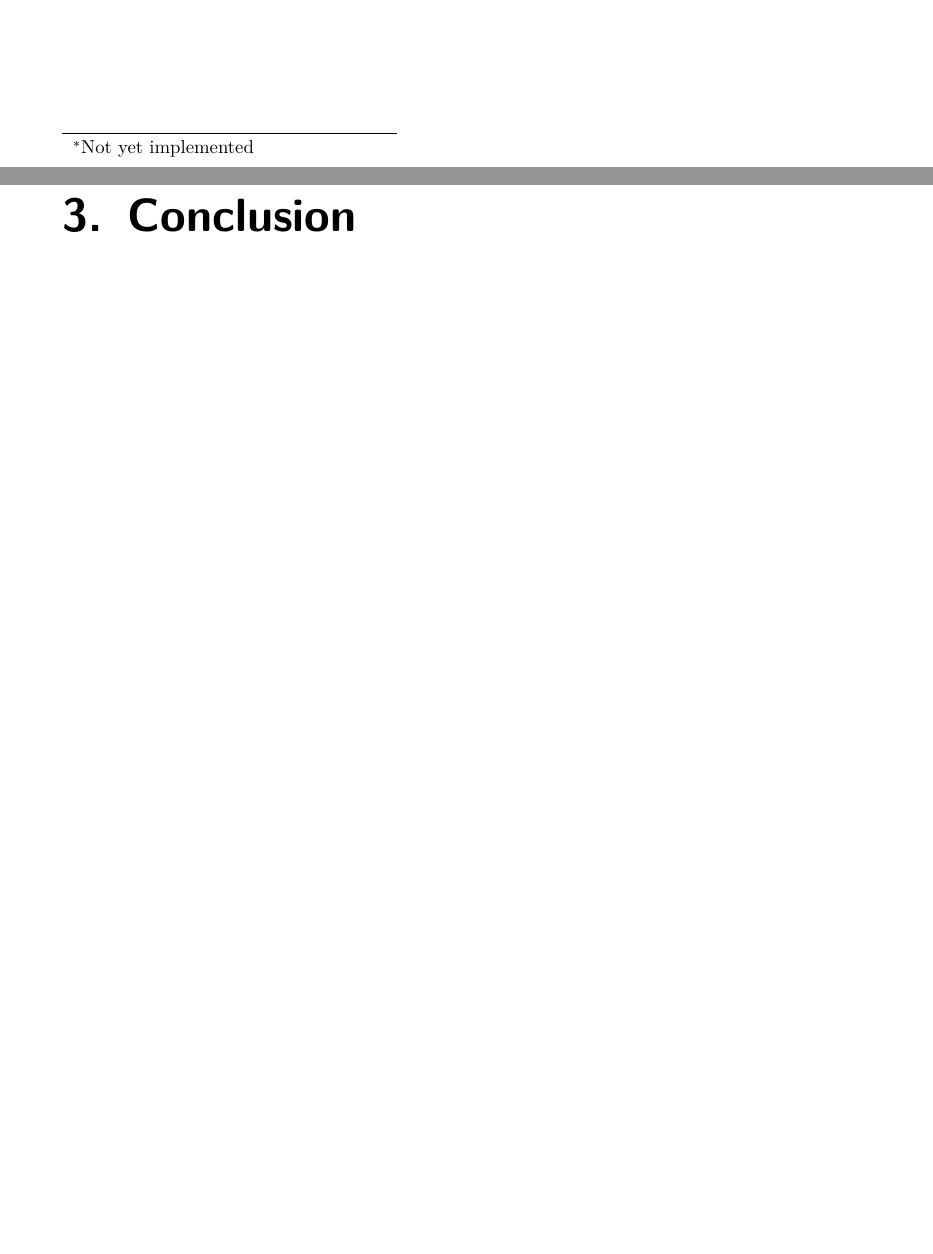
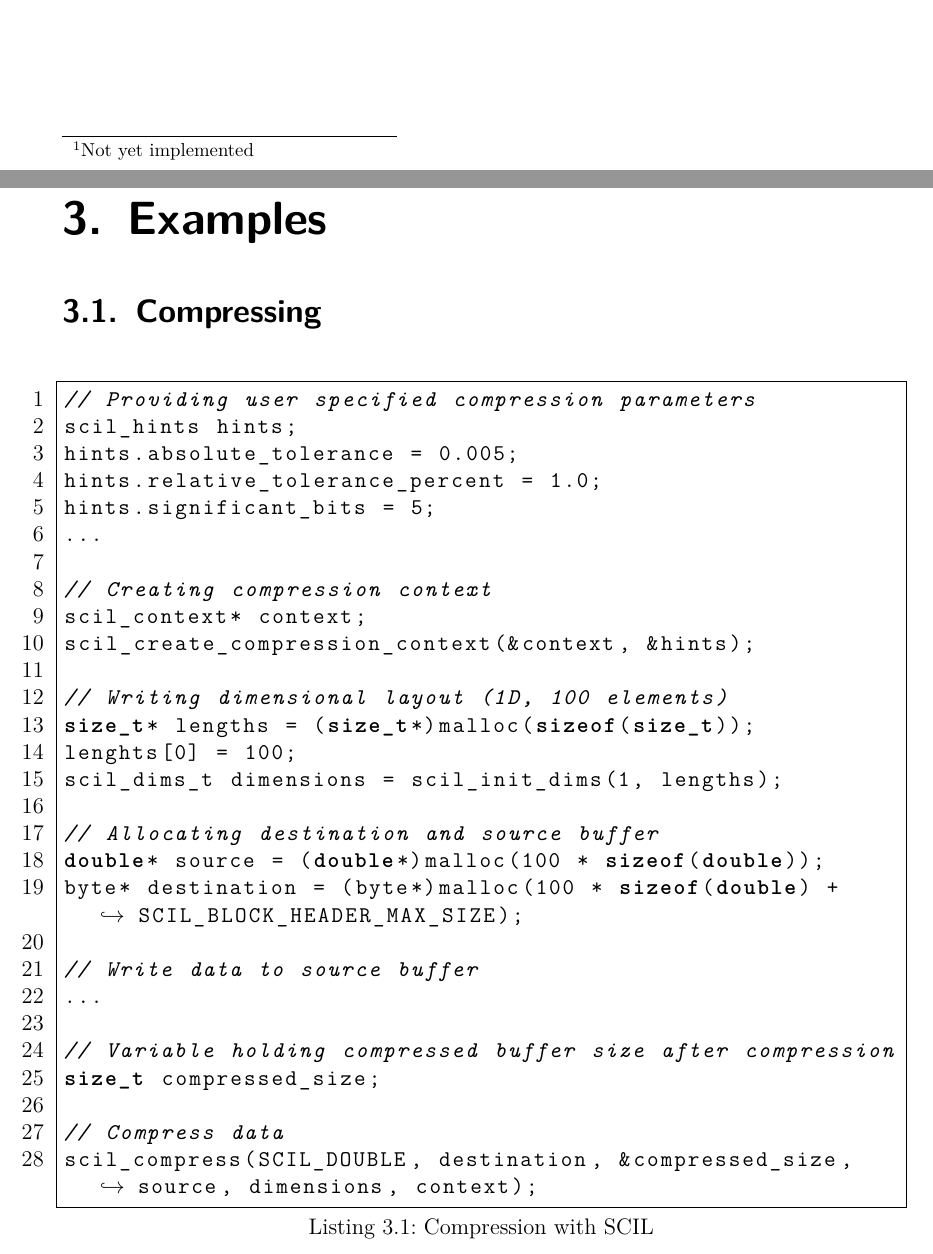
Before and after one commit to JulianKunkel/scil, a LaTeX document (scil/concept/Ausarbeitung/Report.tex): two parts of pages 9 and 10 of 18 before the commit and two parts of pages 9 and 10 of 20 after it, joined at a grey line, cut at the place of the change, the shorter picture padded with empty space. Compiled offline with pdfLaTeX.

Commit message:
Worked on report

```diff
--- a/scil/concept/Ausarbeitung/Report.tex
+++ b/scil/concept/Ausarbeitung/Report.tex
@@ -297,7 +302,49 @@ user does not need to provide further information for decompression. Providing a
 structure to hold dimensional data however is optional. If the user decided to
 store the datas dimensional configuration at compression, this provided
 structure will hold the dimensional configuration after decompression. If no
-dimensional configuration was stored in the header of the compressed data, a
-null pointer will be returned\footnote{Not yet implemented}.
+dimensional configuration was stored in the header of the compressed data, the
+number of dimensions in the provided structure will be set to
+zero\footnote{Not yet implemented}.
 
 \setcounter{footnote}{0}
+
+\chapter{Examples}
+
+%In the following sections, example code is presented to illustrate the usage
+%of SCIL. The example code is written in the programming language C and not in
+%pseudo-code, due to SCIL currently being a pure C library.
+
+\section{Compressing}
+
+\bigskip
+
+\begin{lstlisting}[caption=Compression with SCIL, label={lst:comp}]
+// Providing user specified compression parameters
+scil_hints hints;
+hints.absolute_tolerance = 0.005;
+hints.relative_tolerance_percent = 1.0;
+hints.significant_bits = 5;
+...
+
+// Creating compression context
+scil_context* context;
+scil_create_compression_context(&context, &hints);
+
+// Writing dimensional layout (1D, 100 elements)
+size_t* lengths = (size_t*)malloc(sizeof(size_t));
+lenghts[0] = 100;
+scil_dims_t dimensions = scil_init_dims(1, lengths);
+
+// Allocating destination and source buffer
+double* source = (double*)malloc(100 * sizeof(double));
+byte* destination = (byte*)malloc(100 * sizeof(double) + SCIL_BLOCK_HEADER_MAX_SIZE);
+
+// Write data to source buffer
+...
+
+// Variable holding compressed buffer size after compression
+size_t compressed_size;
+
+// Compress data
+scil_compress(SCIL_DOUBLE, destination, &compressed_size, source, dimensions, context);
+\end{lstlisting}
```
Also changed, not shown: scil/concept/Ausarbeitung/Report.tex (38 more changed lines), 3 other files.
